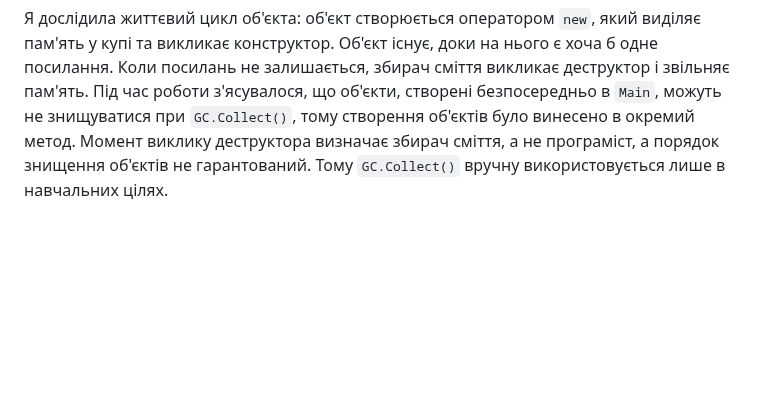
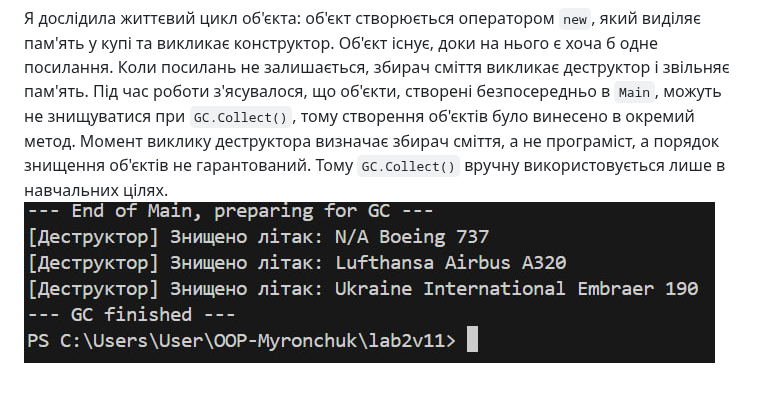
Before and after one commit to merellissi/OOP-Myronchuk, a Markdown page: lab2v11/README.md, the part around the change. Rendered like a GitHub page; pictures changed too: lab2v11/image.png (added); blank space fills up the shorter version.

Commit message:
Update lab2v11

```diff
--- a/lab2v11/README.md
+++ b/lab2v11/README.md
@@ -34,3 +34,4 @@ dotnet run
 Під час виконання роботи я реалізувала клас `Plane` з приватними полями, властивостями (з валідацією місткості), двома перевантаженими конструкторами та деструктором. Конструктор за замовчуванням викликає параметризований через `: this()`, що усуває дублювання коду ініціалізації.
 
 Я дослідила життєвий цикл об'єкта: об'єкт створюється оператором `new`, який виділяє пам'ять у купі та викликає конструктор. Об'єкт існує, доки на нього є хоча б одне посилання. Коли посилань не залишається, збирач сміття викликає деструктор і звільняє пам'ять. Під час роботи з'ясувалося, що об'єкти, створені безпосередньо в `Main`, можуть не знищуватися при `GC.Collect()`, тому створення об'єктів було винесено в окремий метод. Момент виклику деструктора визначає збирач сміття, а не програміст, а порядок знищення об'єктів не гарантований. Тому `GC.Collect()` вручну використовується лише в навчальних цілях.
+![alt text](image.png)
```
